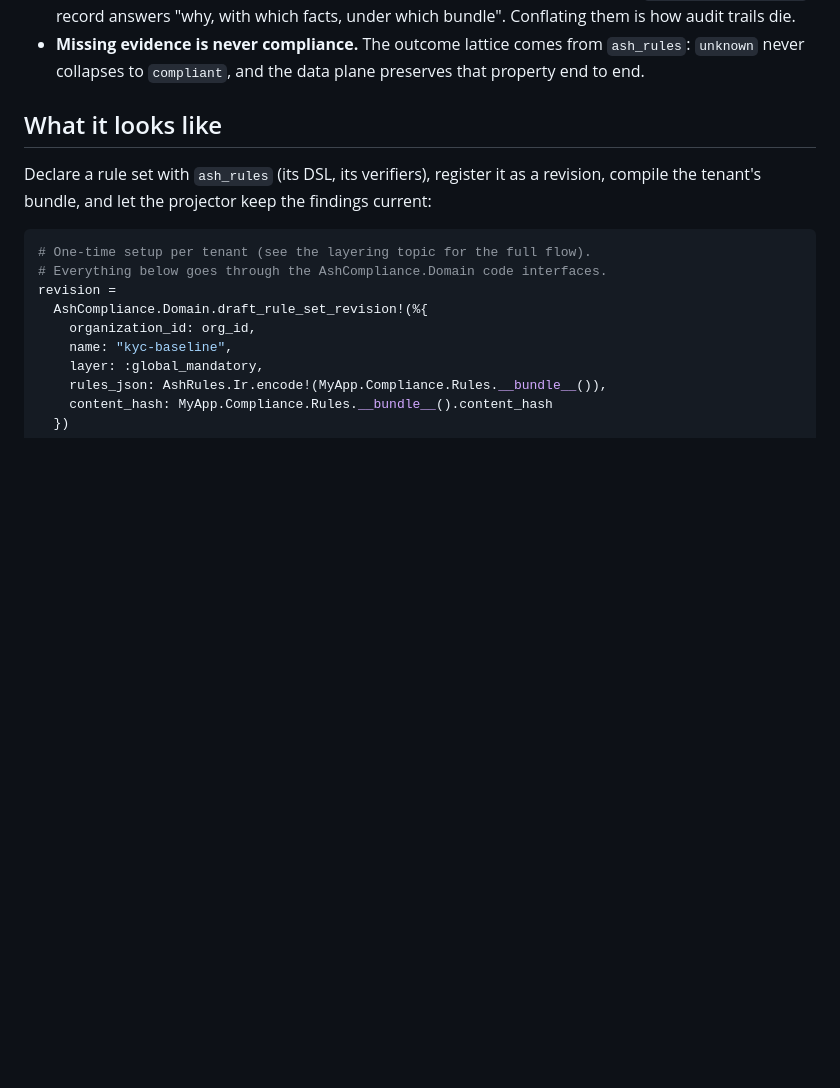
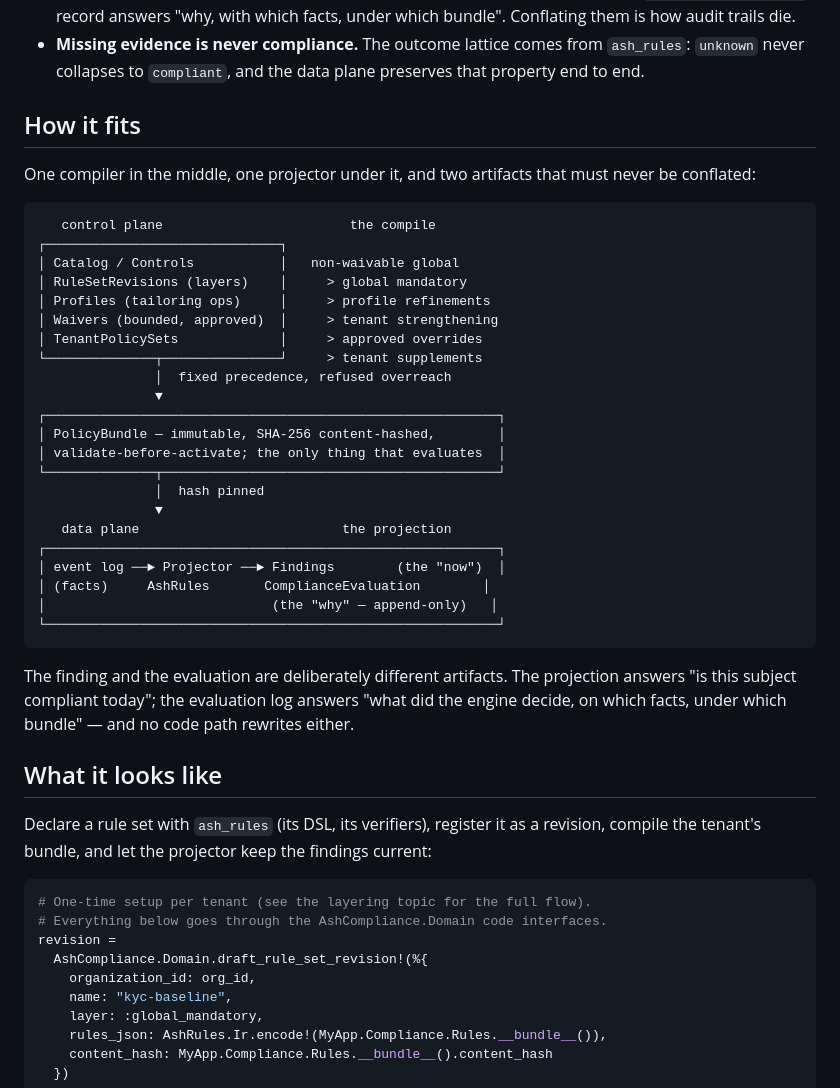
Before and after one commit to lukegalea/ash_compliance, a Markdown page: README.md, the part around one of its changes. Drawn GitHub-style; blank space fills up the shorter version.

````diff
--- a/README.md
+++ b/README.md
@@ -37,6 +37,41 @@ outcome: the auditor's truth, deliberately distinct from the projection.
 * **Missing evidence is never compliance.** The outcome lattice comes from
   `ash_rules`: `unknown` never collapses to `compliant`, and the data plane
   preserves that property end to end.
+
+## How it fits
+
+One compiler in the middle, one projector under it, and two artifacts that
+must never be conflated:
+
+```
+   control plane                        the compile
+┌──────────────────────────────┐
+│ Catalog / Controls           │   non-waivable global
+│ RuleSetRevisions (layers)    │     > global mandatory
+│ Profiles (tailoring ops)     │     > profile refinements
+│ Waivers (bounded, approved)  │     > tenant strengthening
+│ TenantPolicySets             │     > approved overrides
+└──────────────┬───────────────┘     > tenant supplements
+               │  fixed precedence, refused overreach
+               ▼
+┌──────────────────────────────────────────────────────────┐
+│ PolicyBundle — immutable, SHA-256 content-hashed,        │
+│ validate-before-activate; the only thing that evaluates  │
+└──────────────┬───────────────────────────────────────────┘
+               │  hash pinned
+               ▼
+   data plane                          the projection
+┌──────────────────────────────────────────────────────────┐
+│ event log ──► Projector ──► Findings        (the "now")  │
+│ (facts)     AshRules       ComplianceEvaluation        │
+│                             (the "why" — append-only)   │
+└──────────────────────────────────────────────────────────┘
+```
+
+The finding and the evaluation are deliberately different artifacts. The
+projection answers "is this subject compliant today"; the evaluation log
+answers "what did the engine decide, on which facts, under which bundle" —
+and no code path rewrites either.
 
 ## What it looks like
 
````
Also changed, not shown: other parts of README.md (+31 -0 lines), CHANGELOG.md (+18 -0 lines), documentation/assets/evaluation-audit-trail.png (added), documentation/assets/findings.png (added), documentation/assets/policy-bundle.png (added), documentation/assets/rule-set-layers.png (added), documentation/assets/subject-compliance.png (added), 7 other files.
